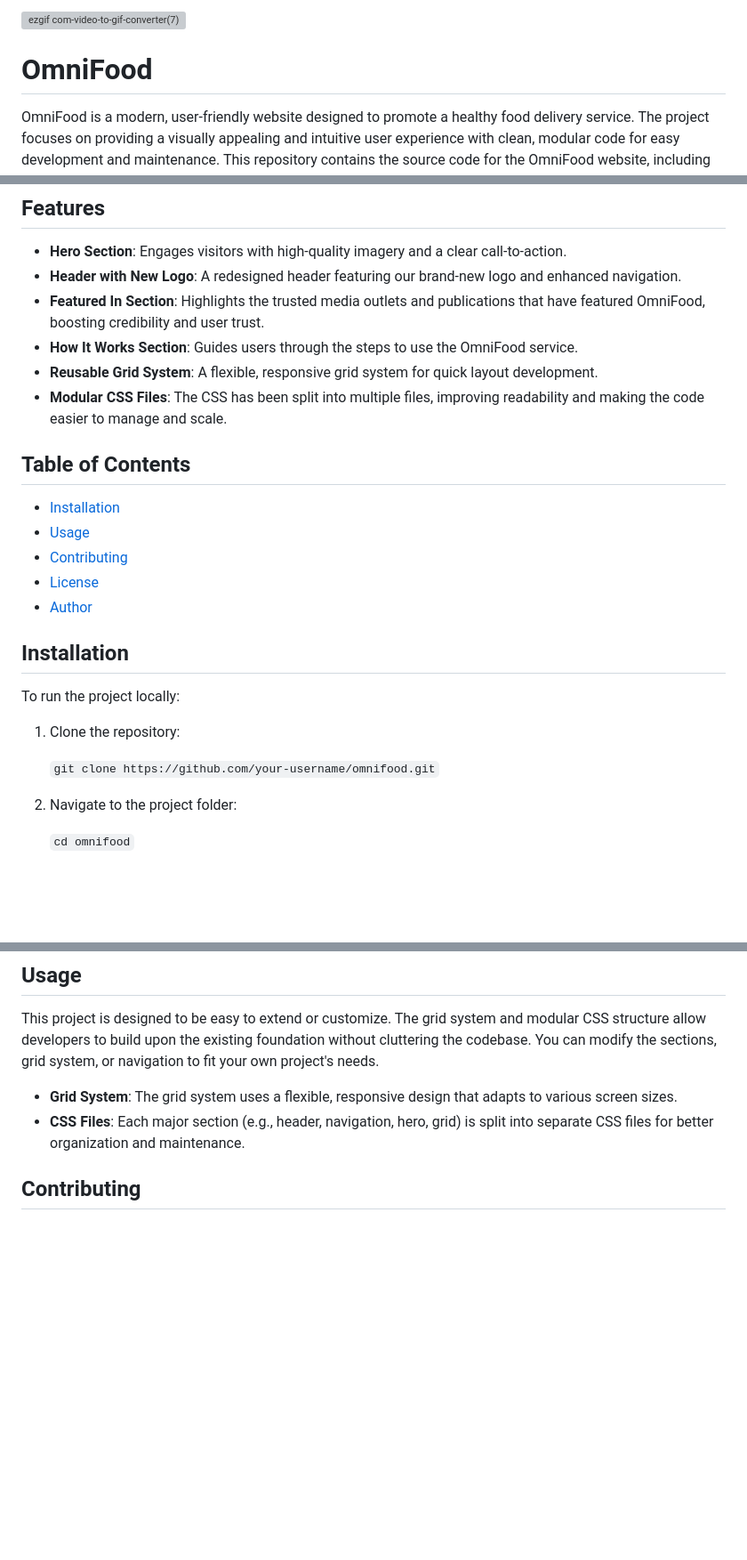
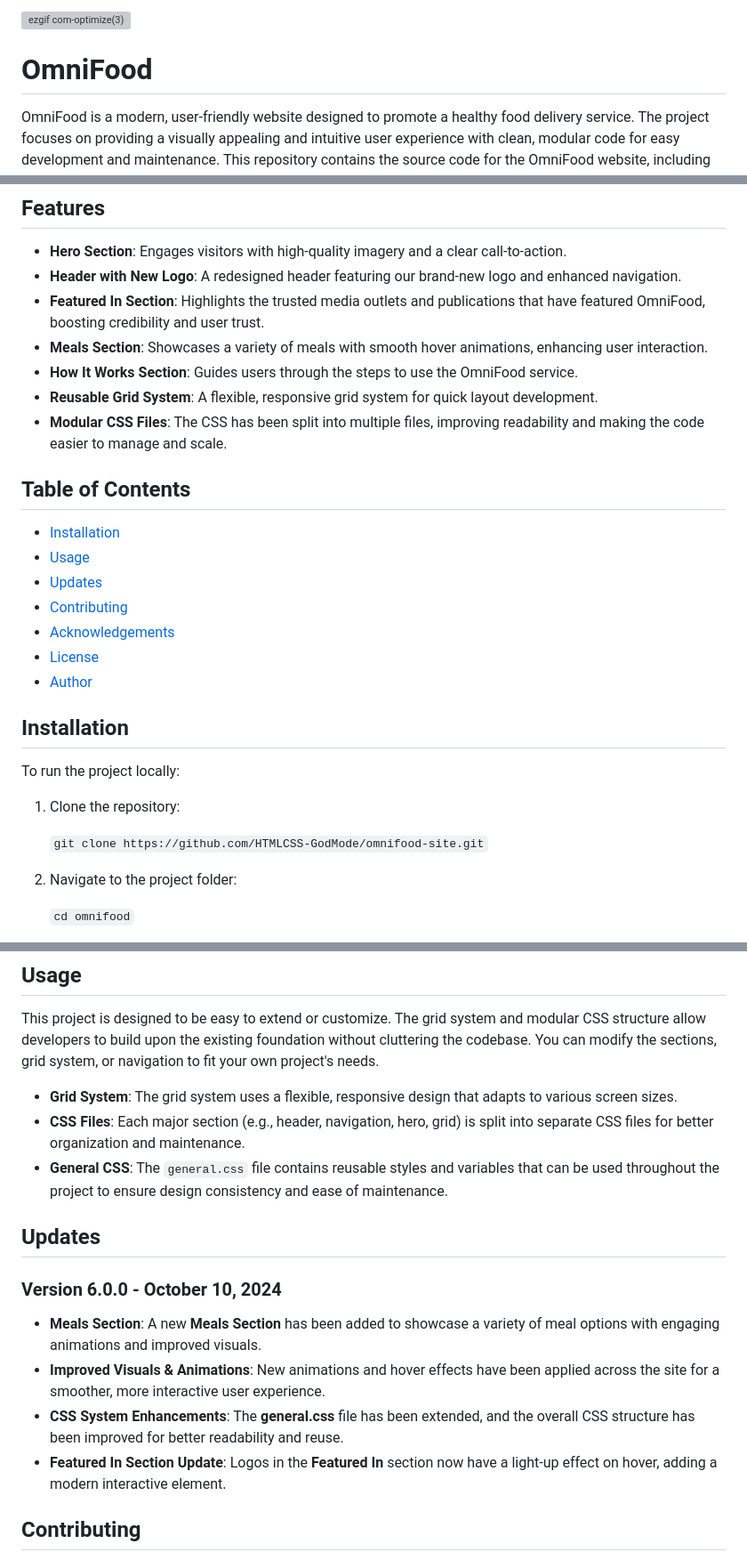
Before and after one commit to HTMLCSS-GodMode/omnifood-site, a Markdown page: README.md, 3 parts joined by grey strips. Shown at 89% size. Drawn GitHub-style; blank space fills up the shorter version; grey boxes are pictures that could not be loaded.

```diff
--- a/README.md
+++ b/README.md
@@ -1,4 +1,4 @@
-![ezgif com-video-to-gif-converter(7)](https://github.com/user-attachments/assets/9faba0fb-69f7-4938-972a-5820ad3c811e)
+![ezgif com-optimize(3)](https://github.com/user-attachments/assets/b799775b-36a6-4c72-8811-888ae7db1a1b)
 
 # OmniFood
 
@@ -11,6 +11,7 @@ This site is live on : [OmniFood](https://htmlcss-godmode.github.io/omnifood-sit
 - **Hero Section**: Engages visitors with high-quality imagery and a clear call-to-action.
 - **Header with New Logo**: A redesigned header featuring our brand-new logo and enhanced navigation.
 - **Featured In Section**: Highlights the trusted media outlets and publications that have featured OmniFood, boosting credibility and user trust.
+- **Meals Section**: Showcases a variety of meals with smooth hover animations, enhancing user interaction.
 - **How It Works Section**: Guides users through the steps to use the OmniFood service.
 - **Reusable Grid System**: A flexible, responsive grid system for quick layout development.
 - **Modular CSS Files**: The CSS has been split into multiple files, improving readability and making the code easier to manage and scale.
@@ -19,7 +20,9 @@ This site is live on : [OmniFood](https://htmlcss-godmode.github.io/omnifood-sit
 
 - [Installation](#installation)
 - [Usage](#usage)
+- [Updates](#updates)
 - [Contributing](#contributing)
+- [Acknowledgements](#acknowledgements)
 - [License](#license)
 - [Author](#author)
 
@@ -29,7 +32,7 @@ To run the project locally:
 
 1.  Clone the repository:
 
-    `git clone https://github.com/your-username/omnifood.git`
+    `git clone https://github.com/HTMLCSS-GodMode/omnifood-site.git`
 
 2.  Navigate to the project folder:
 
@@ -43,6 +46,16 @@ This project is designed to be easy to extend or customize. The grid system and
 
 - **Grid System**: The grid system uses a flexible, responsive design that adapts to various screen sizes.
 - **CSS Files**: Each major section (e.g., header, navigation, hero, grid) is split into separate CSS files for better organization and maintenance.
+- **General CSS**: The `general.css` file contains reusable styles and variables that can be used throughout the project to ensure design consistency and ease of maintenance.
+
+## Updates
+
+### Version 6.0.0 - October 10, 2024
+
+- **Meals Section**: A new **Meals Section** has been added to showcase a variety of meal options with engaging animations and improved visuals.
+- **Improved Visuals & Animations**: New animations and hover effects have been applied across the site for a smoother, more interactive user experience.
+- **CSS System Enhancements**: The **general.css** file has been extended, and the overall CSS structure has been improved for better readability and reuse.
+- **Featured In Section Update**: Logos in the **Featured In** section now have a light-up effect on hover, adding a modern interactive element.
 
 ## Contributing
 
```
Also changed, not shown: other parts of README.md (+5 -1 lines).
